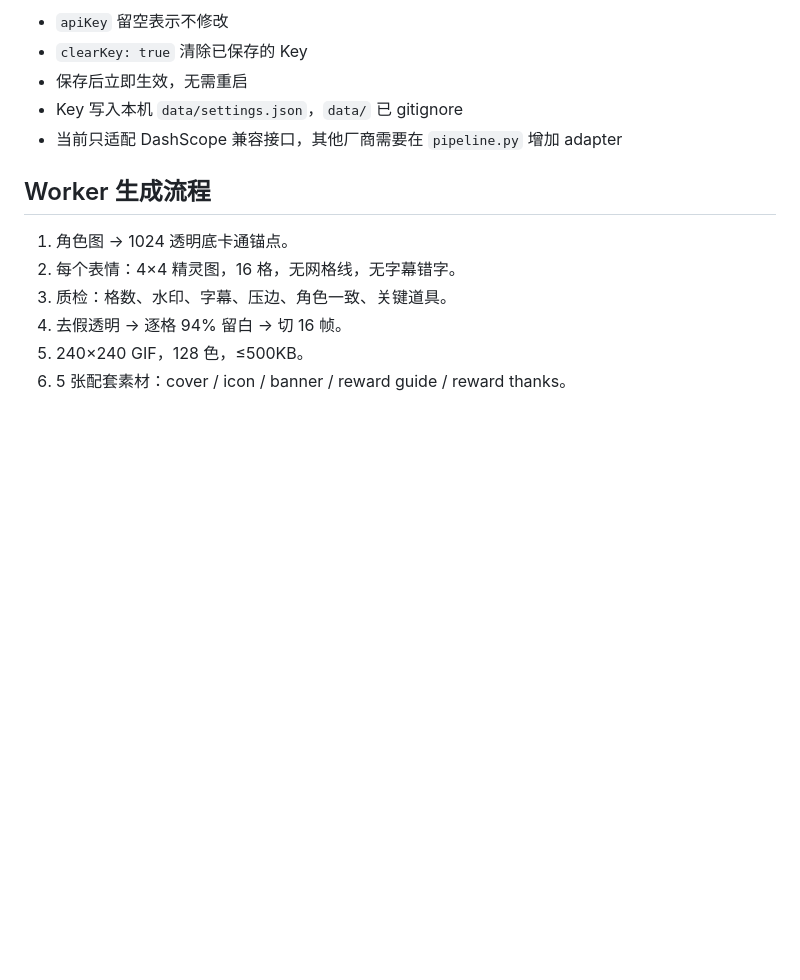
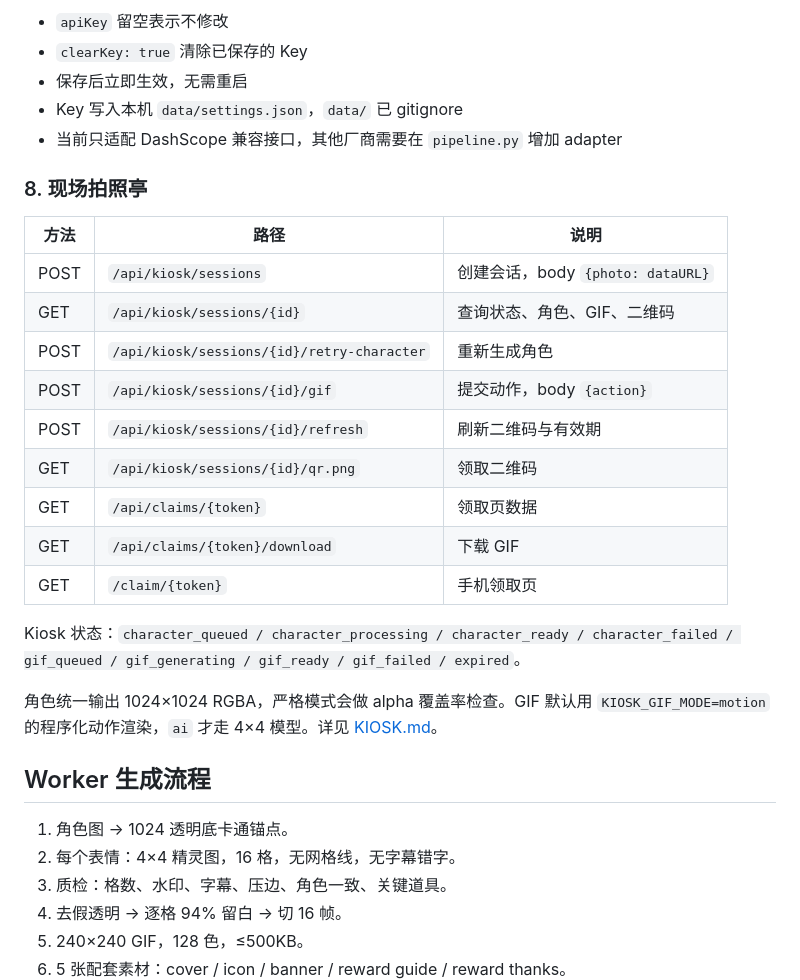
Before and after one commit to gao666-max/sticker-studio, a Markdown page: BACKEND.md, the part around the change. Rendered like a GitHub page; blank space fills up the shorter version.

```diff
--- a/BACKEND.md
+++ b/BACKEND.md
@@ -152,6 +152,24 @@ POST /api/settings
 - Key 写入本机 `data/settings.json`，`data/` 已 gitignore
 - 当前只适配 DashScope 兼容接口，其他厂商需要在 `pipeline.py` 增加 adapter
 
+### 8. 现场拍照亭
+
+| 方法 | 路径 | 说明 |
+|---|---|---|
+| POST | `/api/kiosk/sessions` | 创建会话，body `{photo: dataURL}` |
+| GET | `/api/kiosk/sessions/{id}` | 查询状态、角色、GIF、二维码 |
+| POST | `/api/kiosk/sessions/{id}/retry-character` | 重新生成角色 |
+| POST | `/api/kiosk/sessions/{id}/gif` | 提交动作，body `{action}` |
+| POST | `/api/kiosk/sessions/{id}/refresh` | 刷新二维码与有效期 |
+| GET | `/api/kiosk/sessions/{id}/qr.png` | 领取二维码 |
+| GET | `/api/claims/{token}` | 领取页数据 |
+| GET | `/api/claims/{token}/download` | 下载 GIF |
+| GET | `/claim/{token}` | 手机领取页 |
+
+Kiosk 状态：`character_queued / character_processing / character_ready / character_failed / gif_queued / gif_generating / gif_ready / gif_failed / expired`。
+
+角色统一输出 1024×1024 RGBA，严格模式会做 alpha 覆盖率检查。GIF 默认用 `KIOSK_GIF_MODE=motion` 的程序化动作渲染，`ai` 才走 4×4 模型。详见 [KIOSK.md](KIOSK.md)。
+
 ## Worker 生成流程
 
 1. 角色图 → 1024 透明底卡通锚点。
```
Also changed, not shown: KIOSK.md (added, +152 -0 lines), README.md (+35 -2 lines), docs/kiosk-action.png (added), docs/kiosk-character.png (added), docs/kiosk-claim.png (added), docs/kiosk-qr.png (added), 11 other files.
